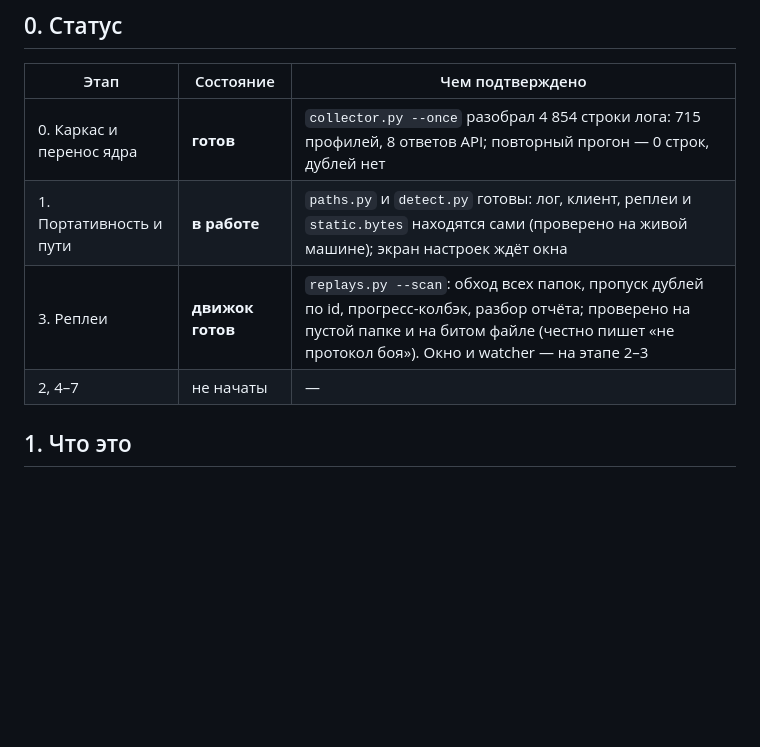
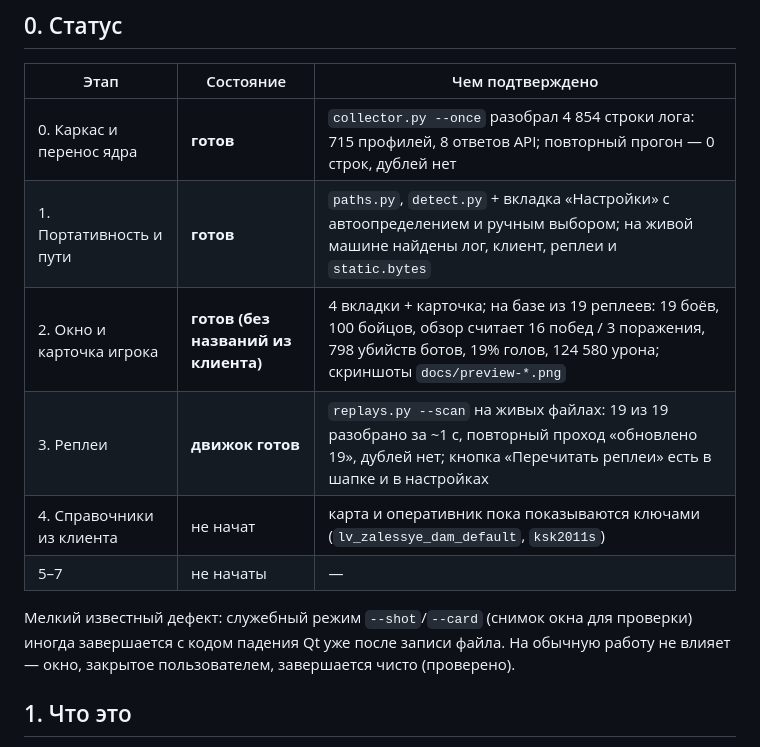
Before and after one commit to wakeupich/CaliberStat, a Markdown page: docs/PLAN.md, the part around the change. GitHub-like rendering; blank space fills up the shorter version.

```diff
--- a/docs/PLAN.md
+++ b/docs/PLAN.md
@@ -7,9 +7,15 @@
 | Этап | Состояние | Чем подтверждено |
 |---|---|---|
 | 0. Каркас и перенос ядра | **готов** | `collector.py --once` разобрал 4 854 строки лога: 715 профилей, 8 ответов API; повторный прогон — 0 строк, дублей нет |
-| 1. Портативность и пути | **в работе** | `paths.py` и `detect.py` готовы: лог, клиент, реплеи и `static.bytes` находятся сами (проверено на живой машине); экран настроек ждёт окна |
-| 3. Реплеи | **движок готов** | `replays.py --scan`: обход всех папок, пропуск дублей по id, прогресс-колбэк, разбор отчёта; проверено на пустой папке и на битом файле (честно пишет «не протокол боя»). Окно и watcher — на этапе 2–3 |
-| 2, 4–7 | не начаты | — |
+| 1. Портативность и пути | **готов** | `paths.py`, `detect.py` + вкладка «Настройки» с автоопределением и ручным выбором; на живой машине найдены лог, клиент, реплеи и `static.bytes` |
+| 2. Окно и карточка игрока | **готов (без названий из клиента)** | 4 вкладки + карточка; на базе из 19 реплеев: 19 боёв, 100 бойцов, обзор считает 16 побед / 3 поражения, 798 убийств ботов, 19% голов, 124 580 урона; скриншоты `docs/preview-*.png` |
+| 3. Реплеи | **движок готов** | `replays.py --scan` на живых файлах: 19 из 19 разобрано за ~1 с, повторный проход «обновлено 19», дублей нет; кнопка «Перечитать реплеи» есть в шапке и в настройках |
+| 4. Справочники из клиента | не начат | карта и оперативник пока показываются ключами (`lv_zalessye_dam_default`, `ksk2011s`) |
+| 5–7 | не начаты | — |
+
+Мелкий известный дефект: служебный режим `--shot`/`--card` (снимок окна для проверки)
+иногда завершается с кодом падения Qt уже после записи файла. На обычную работу не
+влияет — окно, закрытое пользователем, завершается чисто (проверено).
 
 ## 1. Что это
 
```
Also changed, not shown: README.md (+37 -12 lines), docs/preview-card.png (added), docs/preview-matches.png (added), docs/preview-overview.png (added), docs/preview-service.png (added), docs/preview-settings.png (added), 3 other files.
